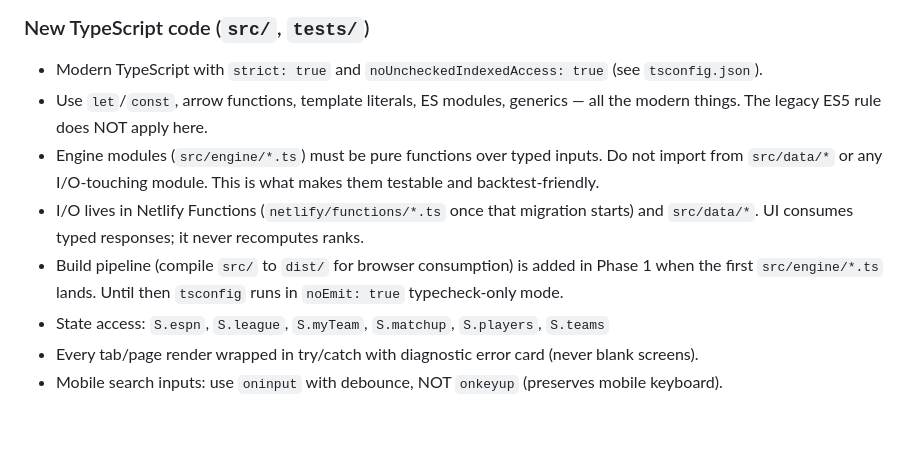
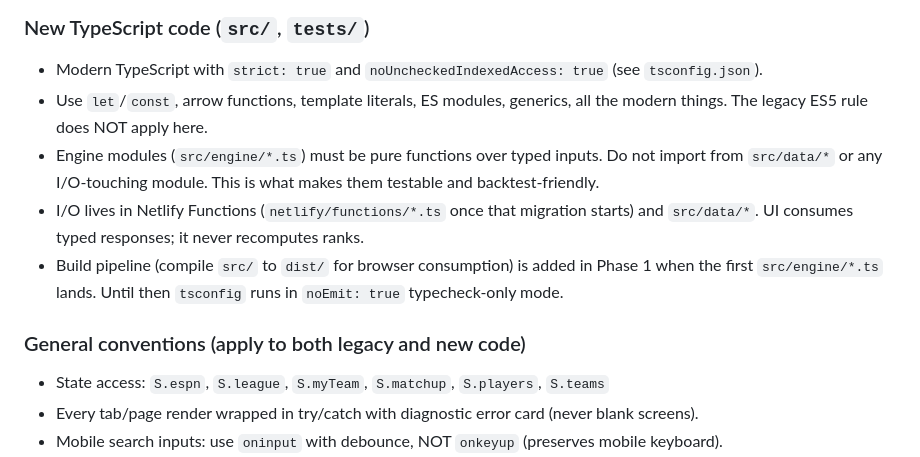
Before and after one commit to redriversedge/Larry, a Markdown page: CLAUDE.md, the part around the change. Drawn GitHub-style; blank space fills up the shorter version.

Commit message:
chore(phase-0): archive March phase plan, fix CLAUDE.md section split
- Archive docs/plans/2026-03-06-phases-3-4-5.md (the March-2026 phase
  plan) under docs/plans/archive/. Superseded by LARRY_PLAN.md and
  PLAN_RECONCILED.md but preserved for reference per
  PLAN_RECONCILED.md open item #3.
- Fix CLAUDE.md Code Conventions: previous Phase 0 commit accidentally
  left the general UX/state conventions (state access, try/catch wrap,
  mobile search input, sortable columns, etc.) under the "New
  TypeScript code" subsection. Moved them into a new "General
  conventions" subsection that applies to both legacy and new code.

Co-Authored-By: Claude Opus 4.7 (1M context) <noreply@anthropic.com>

```diff
--- a/CLAUDE.md
+++ b/CLAUDE.md
@@ -85,10 +85,13 @@ All engines live in the `Engines` IIFE module.
 ### New TypeScript code (`src/`, `tests/`)
 
 - Modern TypeScript with `strict: true` and `noUncheckedIndexedAccess: true` (see `tsconfig.json`).
-- Use `let`/`const`, arrow functions, template literals, ES modules, generics — all the modern things. The legacy ES5 rule does NOT apply here.
+- Use `let`/`const`, arrow functions, template literals, ES modules, generics, all the modern things. The legacy ES5 rule does NOT apply here.
 - Engine modules (`src/engine/*.ts`) must be pure functions over typed inputs. Do not import from `src/data/*` or any I/O-touching module. This is what makes them testable and backtest-friendly.
 - I/O lives in Netlify Functions (`netlify/functions/*.ts` once that migration starts) and `src/data/*`. UI consumes typed responses; it never recomputes ranks.
 - Build pipeline (compile `src/` to `dist/` for browser consumption) is added in Phase 1 when the first `src/engine/*.ts` lands. Until then `tsconfig` runs in `noEmit: true` typecheck-only mode.
+
+### General conventions (apply to both legacy and new code)
+
 - State access: `S.espn`, `S.league`, `S.myTeam`, `S.matchup`, `S.players`, `S.teams`
 - Every tab/page render wrapped in try/catch with diagnostic error card (never blank screens).
 - Mobile search inputs: use `oninput` with debounce, NOT `onkeyup` (preserves mobile keyboard).
```
Also changed, not shown: 1 other file.
